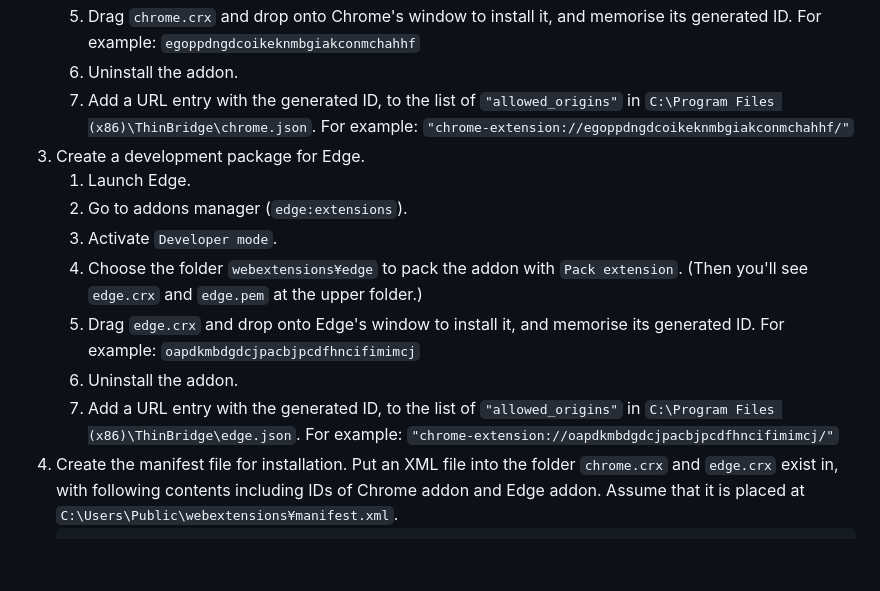
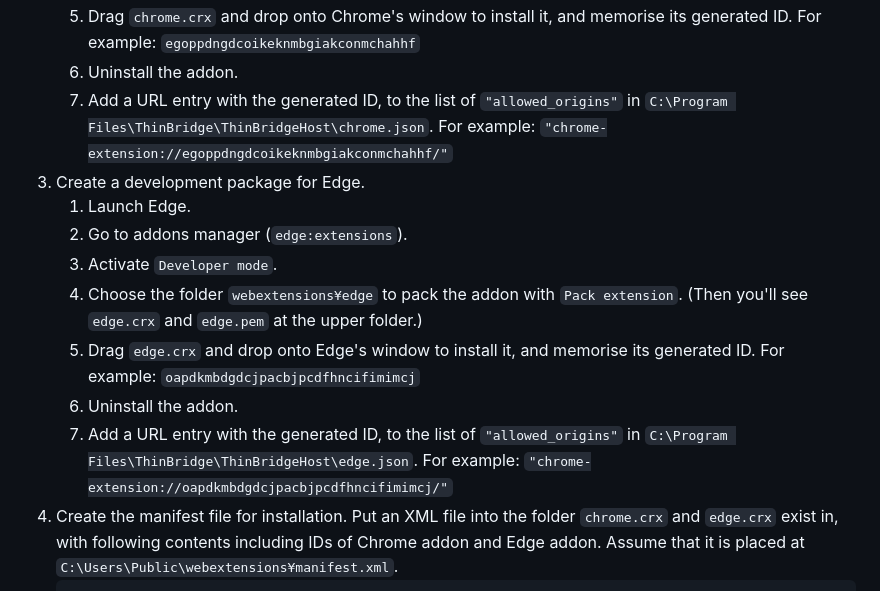
Before and after one commit to ThinBridge/ThinBridge, a Markdown page: DEVELOPMENT.md, the part around the change. Rendered like a GitHub page; blank space fills up the shorter version.

Commit message:
doc: Fix wrong path of ThinBridge

```diff
--- a/DEVELOPMENT.md
+++ b/DEVELOPMENT.md
@@ -46,7 +46,7 @@ You need to load development version of addons with following steps, If you are
    4. Choose the folder `webextensions¥chrome` to pack the addon with `Pack extension`. (Then you'll see `chrome.crx` and `chrome.pem` at the upper folder.)
    5. Drag `chrome.crx` and drop onto Chrome's window to install it, and memorise its generated ID. For example: `egoppdngdcoikeknmbgiakconmchahhf`
    6. Uninstall the addon.
-   7. Add a URL entry with the generated ID, to the list of `"allowed_origins"` in `C:\Program Files (x86)\ThinBridge\chrome.json`. For example: `"chrome-extension://egoppdngdcoikeknmbgiakconmchahhf/"`
+   7. Add a URL entry with the generated ID, to the list of `"allowed_origins"` in `C:\Program Files\ThinBridge\ThinBridgeHost\chrome.json`. For example: `"chrome-extension://egoppdngdcoikeknmbgiakconmchahhf/"`
 3. Create a development package for Edge.
    1. Launch Edge.
    2. Go to addons manager (`edge:extensions`).
@@ -54,7 +54,7 @@ You need to load development version of addons with following steps, If you are
    4. Choose the folder `webextensions¥edge` to pack the addon with `Pack extension`. (Then you'll see `edge.crx` and `edge.pem` at the upper folder.)
    5. Drag `edge.crx` and drop onto Edge's window to install it, and memorise its generated ID. For example: `oapdkmbdgdcjpacbjpcdfhncifimimcj`
    6. Uninstall the addon.
-   7. Add a URL entry with the generated ID, to the list of `"allowed_origins"` in `C:\Program Files (x86)\ThinBridge\edge.json`. For example: `"chrome-extension://oapdkmbdgdcjpacbjpcdfhncifimimcj/"`
+   7. Add a URL entry with the generated ID, to the list of `"allowed_origins"` in `C:\Program Files\ThinBridge\ThinBridgeHost\edge.json`. For example: `"chrome-extension://oapdkmbdgdcjpacbjpcdfhncifimimcj/"`
 4. Create the manifest file for installation.
    Put an XML file into the folder `chrome.crx` and `edge.crx` exist in, with following contents including IDs of Chrome addon and Edge addon.
    Assume that it is placed at `C:\Users\Public\webextensions¥manifest.xml`.
```
